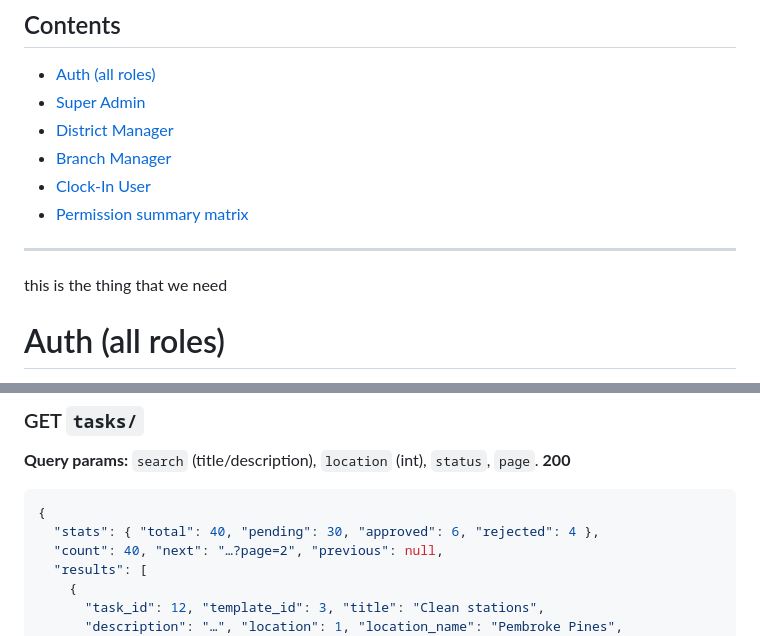
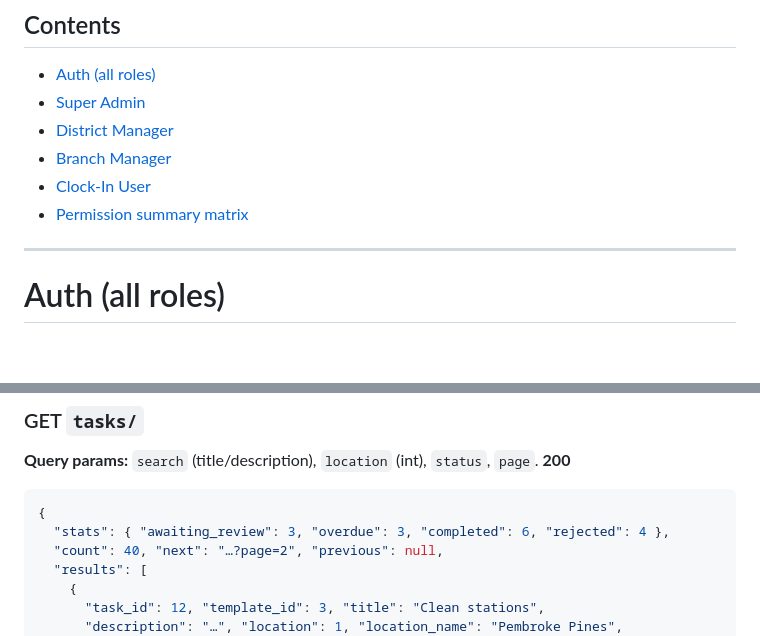
Before and after one commit to Iriajul/ssalavation-tattoo, a Markdown page: ROLES_AND_PERMISSIONS.md, 2 parts joined by grey strips. Drawn GitHub-style; blank space fills up the shorter version.

````diff
--- a/ROLES_AND_PERMISSIONS.md
+++ b/ROLES_AND_PERMISSIONS.md
@@ -54,7 +54,6 @@ So `GET users/` means `GET https://api.salvationhq.com/api/admin/users/`.
 - [Permission summary matrix](#permission-summary-matrix)
 
 ---
-this is the thing that we need
 
 # Auth (all roles)
 
@@ -217,7 +216,7 @@ Any subset of the create body. **200** → updated location.
 **200**
 ```json
 {
-  "stats": { "total": 40, "pending": 30, "approved": 6, "rejected": 4 },
+  "stats": { "awaiting_review": 3, "overdue": 3, "completed": 6, "rejected": 4 },
   "count": 40, "next": "…?page=2", "previous": null,
   "results": [
     {
````
